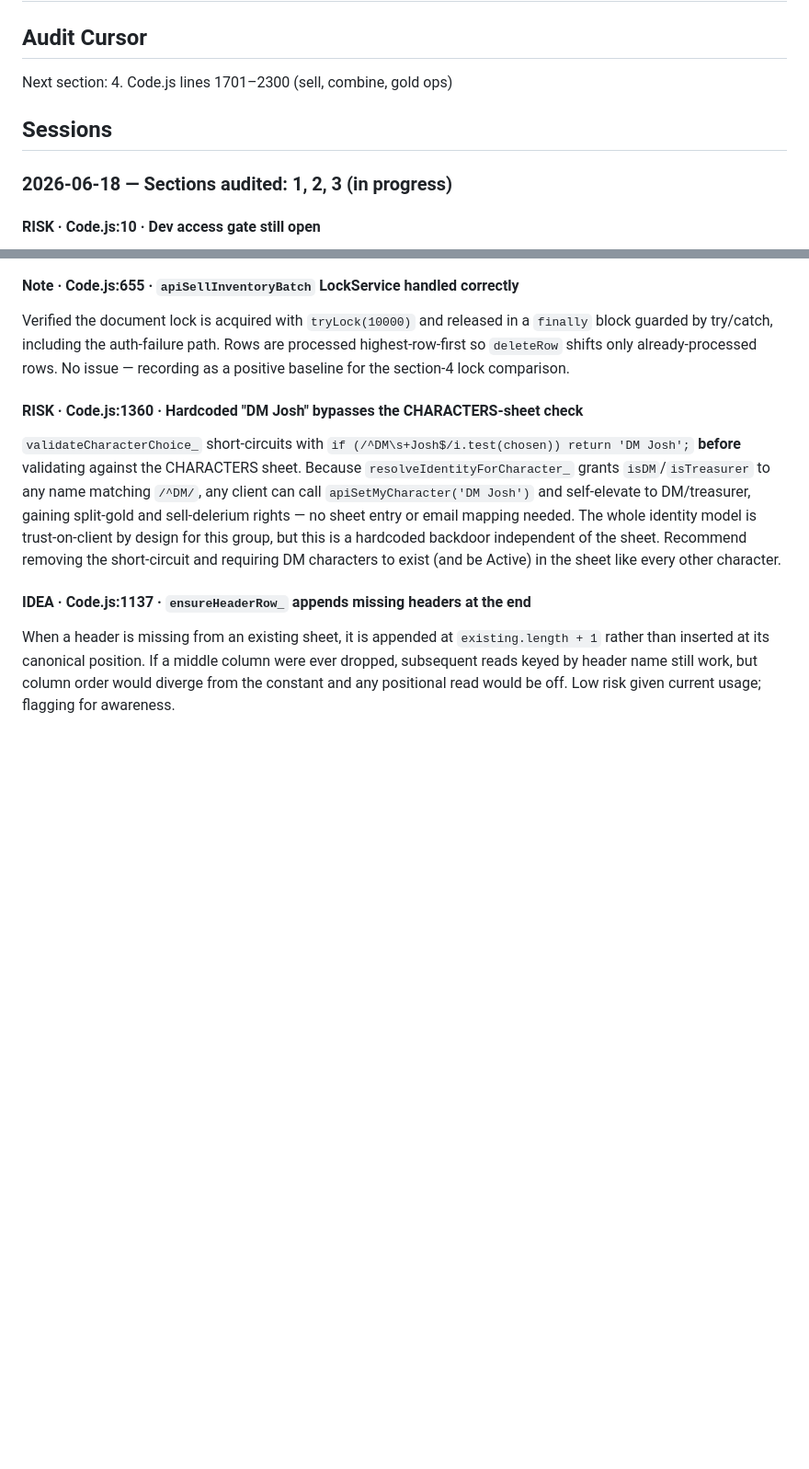
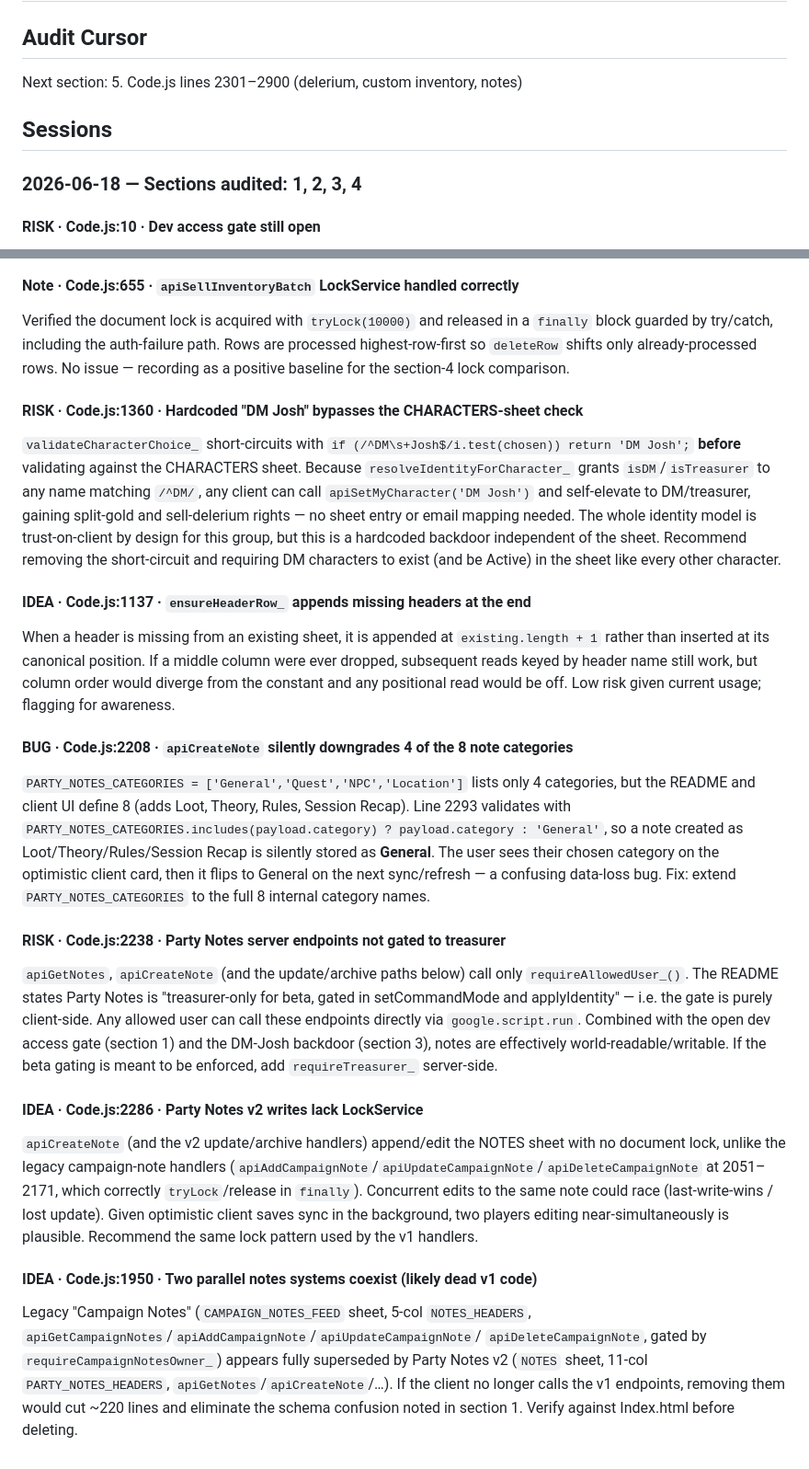
Before and after one commit to javajawa16/drakkenheim-inventory, a Markdown page: FINDINGS.md, 2 parts joined by grey strips. Shown at 92% size. Rendered like a GitHub page; blank space fills up the shorter version.

Commit message:
audit: section 4 — sell, combine, gold ops 2026-06-18

```diff
--- a/FINDINGS.md
+++ b/FINDINGS.md
@@ -1,11 +1,11 @@
 # Audit Findings — Drakkenheim Inventory
 
 ## Audit Cursor
-Next section: 4. Code.js lines 1701–2300 (sell, combine, gold ops)
+Next section: 5. Code.js lines 2301–2900 (delerium, custom inventory, notes)
 
 ## Sessions
 
-### 2026-06-18 — Sections audited: 1, 2, 3 (in progress)
+### 2026-06-18 — Sections audited: 1, 2, 3, 4
 
 #### RISK · Code.js:10 · Dev access gate still open
 `CONFIG.DEV_ALLOW_UNCONFIGURED_ACCESS: true` means `requireAllowedUser_()`
@@ -66,3 +66,40 @@ When a header is missing from an existing sheet, it is appended at
 middle column were ever dropped, subsequent reads keyed by header name still
 work, but column order would diverge from the constant and any positional
 read would be off. Low risk given current usage; flagging for awareness.
+
+#### BUG · Code.js:2208 · `apiCreateNote` silently downgrades 4 of the 8 note categories
+`PARTY_NOTES_CATEGORIES = ['General','Quest','NPC','Location']` lists only 4
+categories, but the README and client UI define 8 (adds Loot, Theory, Rules,
+Session Recap). Line 2293 validates with
+`PARTY_NOTES_CATEGORIES.includes(payload.category) ? payload.category : 'General'`,
+so a note created as Loot/Theory/Rules/Session Recap is silently stored as
+**General**. The user sees their chosen category on the optimistic client card,
+then it flips to General on the next sync/refresh — a confusing data-loss bug.
+Fix: extend `PARTY_NOTES_CATEGORIES` to the full 8 internal category names.
+
+#### RISK · Code.js:2238 · Party Notes server endpoints not gated to treasurer
+`apiGetNotes`, `apiCreateNote` (and the update/archive paths below) call only
+`requireAllowedUser_()`. The README states Party Notes is "treasurer-only for
+beta, gated in setCommandMode and applyIdentity" — i.e. the gate is purely
+client-side. Any allowed user can call these endpoints directly via
+`google.script.run`. Combined with the open dev access gate (section 1) and
+the DM-Josh backdoor (section 3), notes are effectively world-readable/writable.
+If the beta gating is meant to be enforced, add `requireTreasurer_` server-side.
+
+#### IDEA · Code.js:2286 · Party Notes v2 writes lack LockService
+`apiCreateNote` (and the v2 update/archive handlers) append/edit the NOTES
+sheet with no document lock, unlike the legacy campaign-note handlers
+(`apiAddCampaignNote`/`apiUpdateCampaignNote`/`apiDeleteCampaignNote` at
+2051–2171, which correctly `tryLock`/release in `finally`). Concurrent edits
+to the same note could race (last-write-wins / lost update). Given optimistic
+client saves sync in the background, two players editing near-simultaneously is
+plausible. Recommend the same lock pattern used by the v1 handlers.
+
+#### IDEA · Code.js:1950 · Two parallel notes systems coexist (likely dead v1 code)
+Legacy "Campaign Notes" (`CAMPAIGN_NOTES_FEED` sheet, 5-col `NOTES_HEADERS`,
+`apiGetCampaignNotes`/`apiAddCampaignNote`/`apiUpdateCampaignNote`/
+`apiDeleteCampaignNote`, gated by `requireCampaignNotesOwner_`) appears fully
+superseded by Party Notes v2 (`NOTES` sheet, 11-col `PARTY_NOTES_HEADERS`,
+`apiGetNotes`/`apiCreateNote`/…). If the client no longer calls the v1
+endpoints, removing them would cut ~220 lines and eliminate the schema
+confusion noted in section 1. Verify against Index.html before deleting.
```
